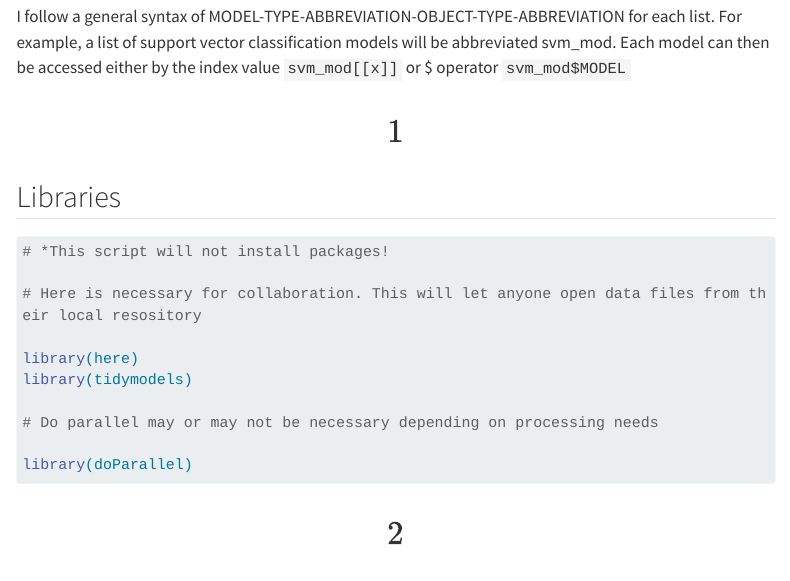
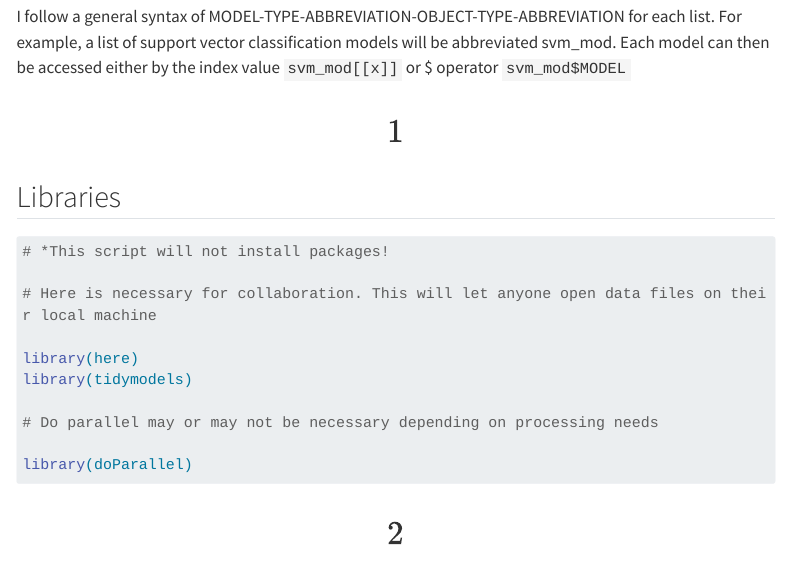
Before and after one commit to thedungeonecologist/coding_club, a Quarto document (quarto/modeling_many_response_variables.qmd): the page in a window 1100 px wide, from 660 px down. Rendered offline with R 4.5, knitr and Pandoc in place of Quarto, with nearby package versions; menus at the side of the page are left out; long lines of code are wrapped.

Commit message:
Fixed typo

```diff
--- a/quarto/modeling_many_response_variables.qmd
+++ b/quarto/modeling_many_response_variables.qmd
@@ -28,7 +28,7 @@ I follow a general syntax of MODEL-TYPE-ABBREVIATION-OBJECT-TYPE-ABBREVIATION fo
 
 # *This script will not install packages!
 
-# Here is necessary for collaboration. This will let anyone open data files from their local resository
+# Here is necessary for collaboration. This will let anyone open data files on their local machine
 
 library(here)
 library(tidymodels)
```
Also changed, not shown: 1 other file.
